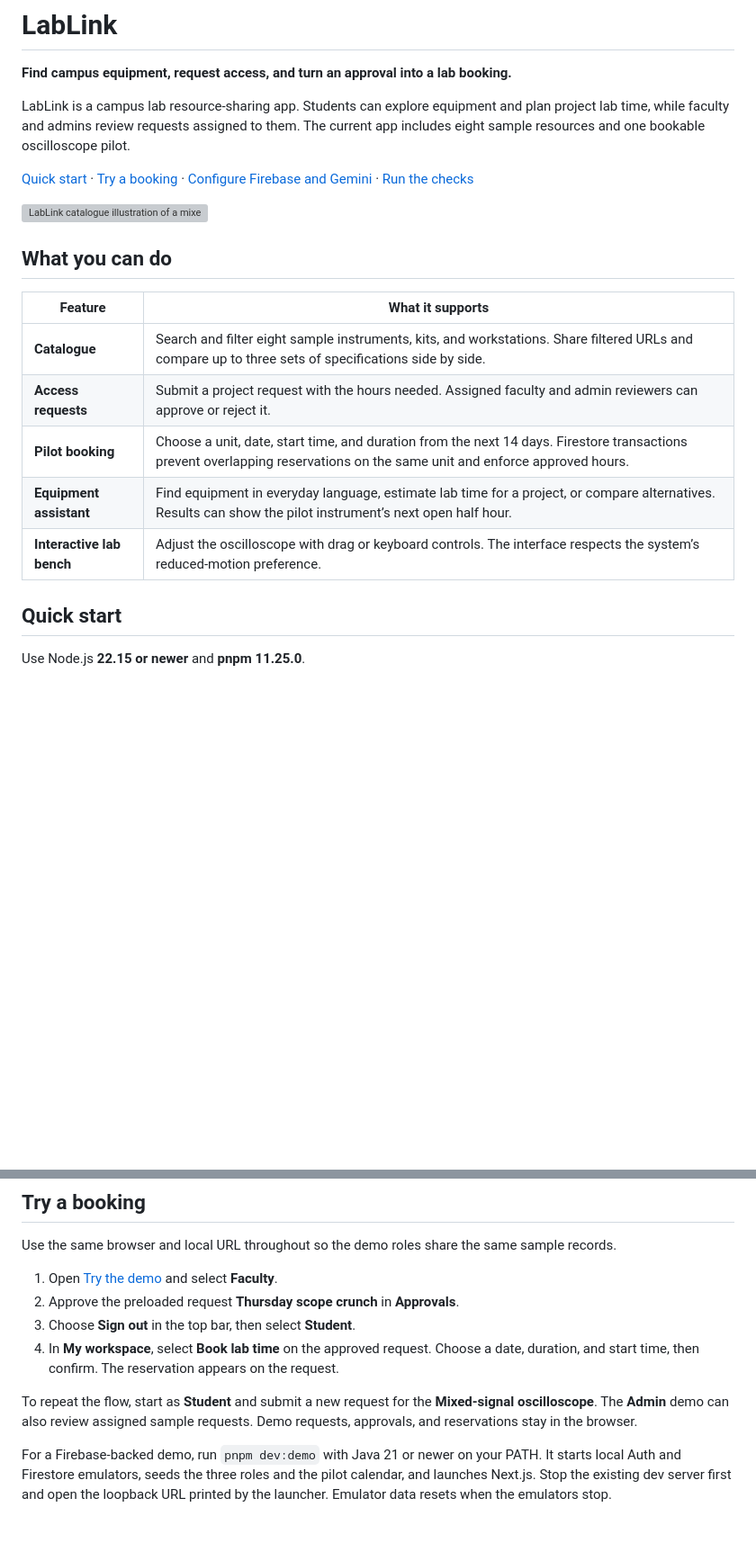
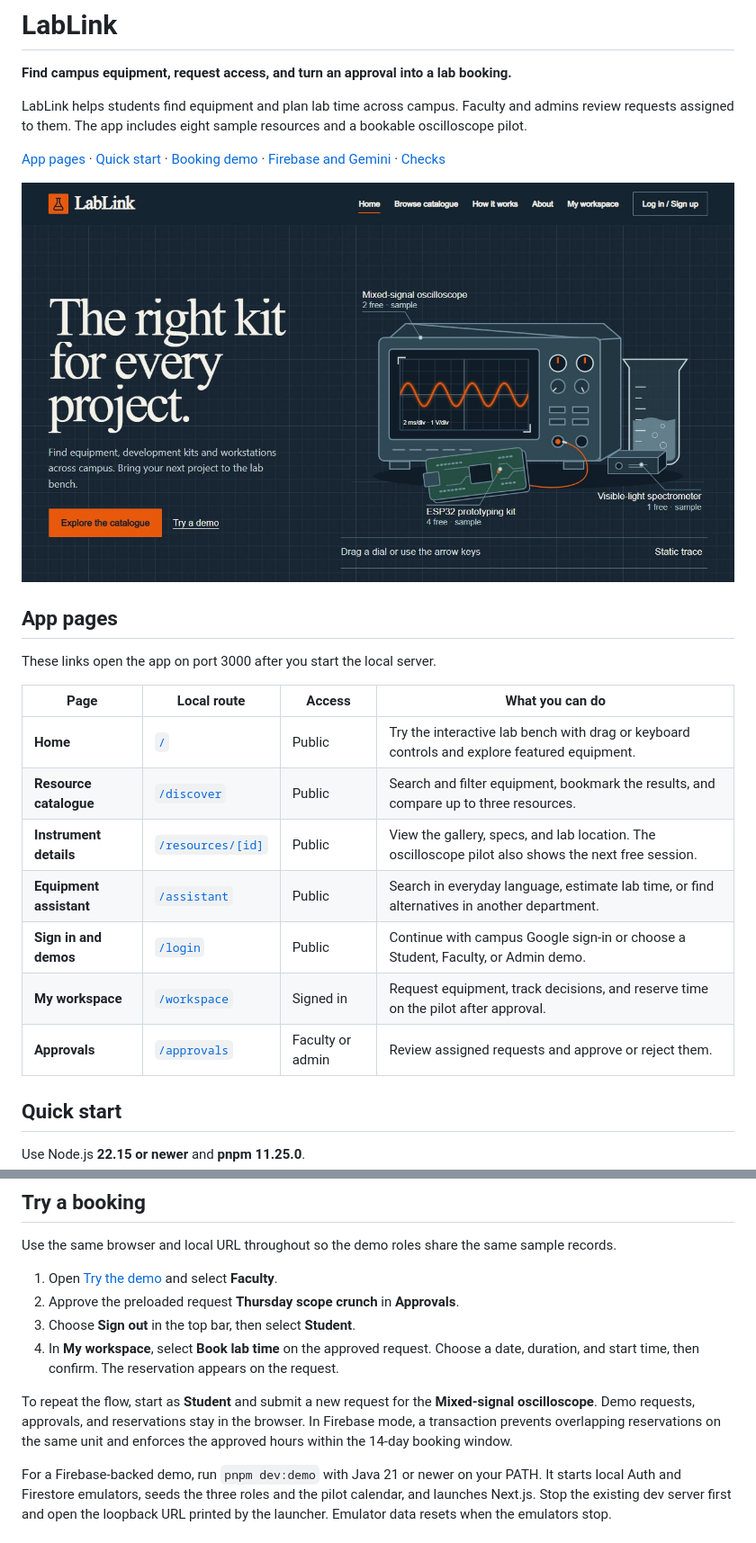
Before and after one commit to Sooraj03-dev/LabLink, a Markdown page: README.md, 2 parts joined by grey strips. Shown at 90% size. Drawn GitHub-style; pictures changed too: docs/lablink-preview.jpg (added); blank space fills up the shorter version; grey boxes are pictures that could not be loaded.

Commit message:
docs: add app page links and a homepage preview

```diff
--- a/README.md
+++ b/README.md
@@ -2,21 +2,25 @@
 
 **Find campus equipment, request access, and turn an approval into a lab booking.**
 
-LabLink is a campus lab resource-sharing app. Students can explore equipment and plan project lab time, while faculty and admins review requests assigned to them. The current app includes eight sample resources and one bookable oscilloscope pilot.
+LabLink helps students find equipment and plan lab time across campus. Faculty and admins review requests assigned to them. The app includes eight sample resources and a bookable oscilloscope pilot.
 
-[Quick start](#quick-start) · [Try a booking](#try-a-booking) · [Configure Firebase and Gemini](#configure-firebase-and-gemini) · [Run the checks](#run-the-checks)
+[App pages](#app-pages) · [Quick start](#quick-start) · [Booking demo](#try-a-booking) · [Firebase and Gemini](#configure-firebase-and-gemini) · [Checks](#run-the-checks)
 
-![LabLink catalogue illustration of a mixed-signal oscilloscope](public/instruments/mixed-signal-oscilloscope.svg)
+![LabLink homepage with an interactive oscilloscope and links to the catalogue and demo](docs/lablink-preview.jpg)
 
-## What you can do
+## App pages
 
-| Feature                   | What it supports                                                                                                                                                          |
-| ------------------------- | ------------------------------------------------------------------------------------------------------------------------------------------------------------------------- |
-| **Catalogue**             | Search and filter eight sample instruments, kits, and workstations. Share filtered URLs and compare up to three sets of specifications side by side.                      |
-| **Access requests**       | Submit a project request with the hours needed. Assigned faculty and admin reviewers can approve or reject it.                                                            |
-| **Pilot booking**         | Choose a unit, date, start time, and duration from the next 14 days. Firestore transactions prevent overlapping reservations on the same unit and enforce approved hours. |
-| **Equipment assistant**   | Find equipment in everyday language, estimate lab time for a project, or compare alternatives. Results can show the pilot instrument’s next open half hour.               |
-| **Interactive lab bench** | Adjust the oscilloscope with drag or keyboard controls. The interface respects the system’s reduced-motion preference.                                                    |
+These links open the app on port 3000 after you start the local server.
+
+| Page                    | Local route                                                                    | Access           | What you can do                                                                                     |
+| ----------------------- | ------------------------------------------------------------------------------ | ---------------- | --------------------------------------------------------------------------------------------------- |
+| **Home**                | [`/`](http://localhost:3000/)                                                  | Public           | Try the interactive lab bench with drag or keyboard controls and explore featured equipment.        |
+| **Resource catalogue**  | [`/discover`](http://localhost:3000/discover)                                  | Public           | Search and filter equipment, bookmark the results, and compare up to three resources.               |
+| **Instrument details**  | [`/resources/[id]`](http://localhost:3000/resources/mixed-signal-oscilloscope) | Public           | View the gallery, specs, and lab location. The oscilloscope pilot also shows the next free session. |
+| **Equipment assistant** | [`/assistant`](http://localhost:3000/assistant)                                | Public           | Search in everyday language, estimate lab time, or find alternatives in another department.         |
+| **Sign in and demos**   | [`/login`](http://localhost:3000/login)                                        | Public           | Continue with campus Google sign-in or choose a Student, Faculty, or Admin demo.                    |
+| **My workspace**        | [`/workspace`](http://localhost:3000/workspace)                                | Signed in        | Request equipment, track decisions, and reserve time on the pilot after approval.                   |
+| **Approvals**           | [`/approvals`](http://localhost:3000/approvals)                                | Faculty or admin | Review assigned requests and approve or reject them.                                                |
 
 ## Quick start
 
@@ -40,7 +44,7 @@ Use the same browser and local URL throughout so the demo roles share the same s
 3. Choose **Sign out** in the top bar, then select **Student**.
 4. In **My workspace**, select **Book lab time** on the approved request. Choose a date, duration, and start time, then confirm. The reservation appears on the request.
 
-To repeat the flow, start as **Student** and submit a new request for the **Mixed-signal oscilloscope**. The **Admin** demo can also review assigned sample requests. Demo requests, approvals, and reservations stay in the browser.
+To repeat the flow, start as **Student** and submit a new request for the **Mixed-signal oscilloscope**. Demo requests, approvals, and reservations stay in the browser. In Firebase mode, a transaction prevents overlapping reservations on the same unit and enforces the approved hours within the 14-day booking window.
 
 For a Firebase-backed demo, run `pnpm dev:demo` with Java 21 or newer on your PATH. It starts local Auth and Firestore emulators, seeds the three roles and the pilot calendar, and launches Next.js. Stop the existing dev server first and open the loopback URL printed by the launcher. Emulator data resets when the emulators stop.
 
```
